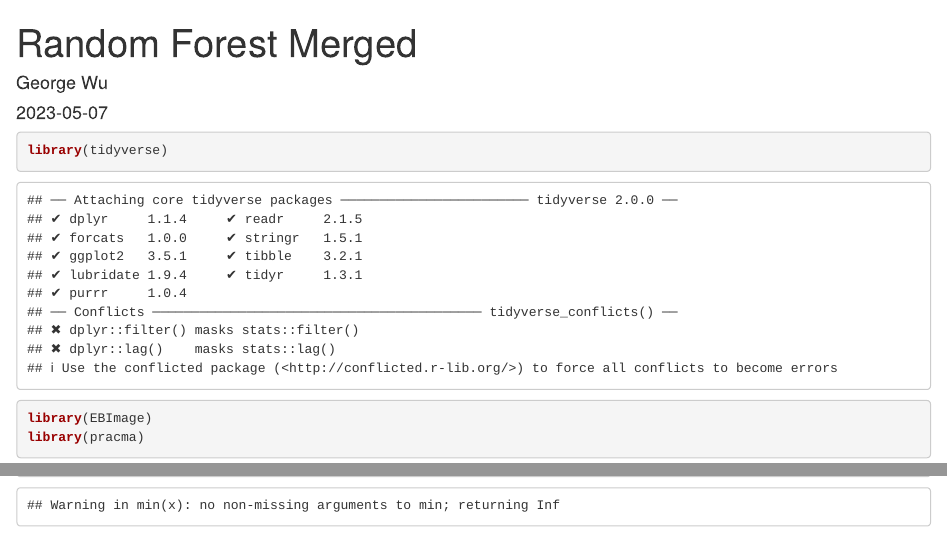
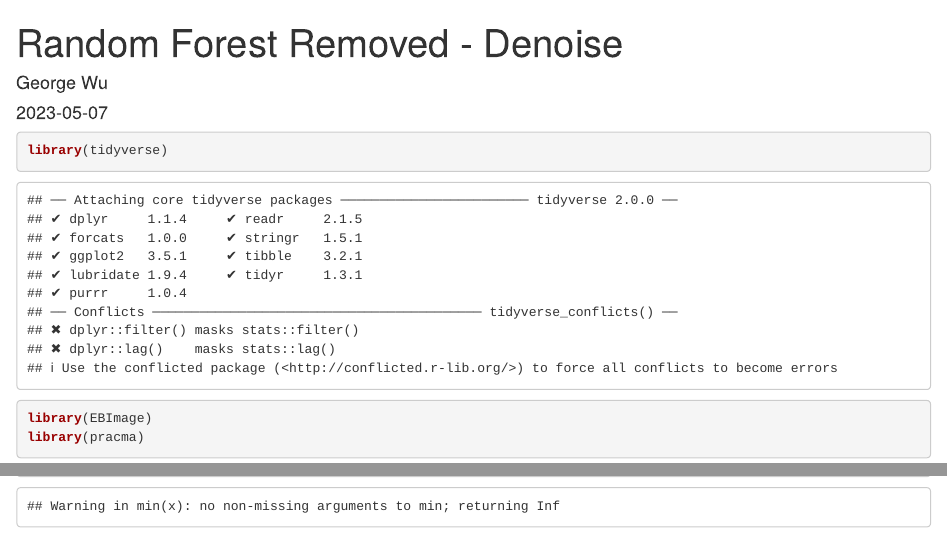
Before and after one commit to j-sh-park/Mice_Brain_CNN, an R Markdown document (RF Code (Final)/Random Forest Removed - Denoise.Rmd): the page in a window 1100 px wide, from its top, and a second part further down, joined at a grey line. Rendered offline with R 4.5, knitr and Pandoc, with nearby package versions; some code elsewhere in the file could not run offline.

Commit message:
Update Random Forest Removed - Denoise.Rmd

```diff
--- a/RF Code (Final)/Random Forest Removed - Denoise.Rmd
+++ b/RF Code (Final)/Random Forest Removed - Denoise.Rmd
@@ -1,5 +1,5 @@
 ---
-title: "Random Forest Merged"
+title: "Random Forest Removed - Denoise"
 author: "George Wu"
 date: "2023-05-07"
 output: html_document
```
Also changed, not shown: RF Code (Final)/Random Forest Removed - Denoise.Rmd (3 more changed lines).
